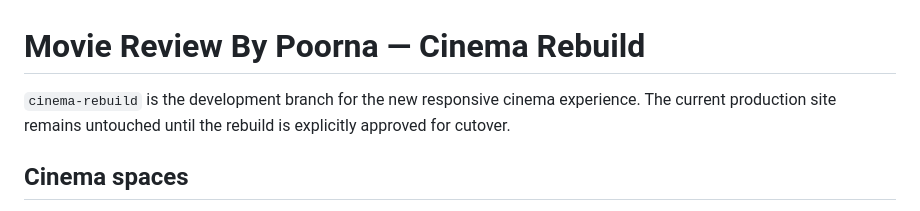
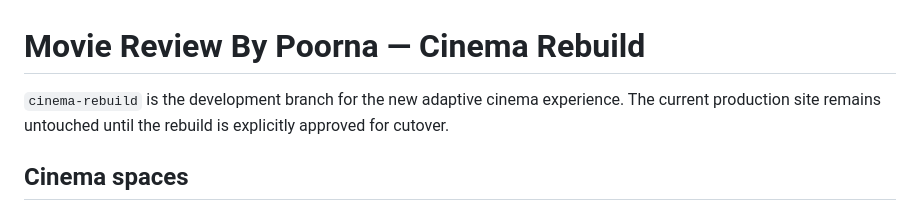
Before and after one commit to poornachand-sekuri/movie-review-by-poorna, a Markdown page: README.md, the part around the change. GitHub-like rendering.

Commit message:
Fix README guardrail wording

```diff
--- a/README.md
+++ b/README.md
@@ -1,6 +1,6 @@
 # Movie Review By Poorna — Cinema Rebuild
 
-`cinema-rebuild` is the development branch for the new responsive cinema experience. The current production site remains untouched until the rebuild is explicitly approved for cutover.
+`cinema-rebuild` is the development branch for the new adaptive cinema experience. The current production site remains untouched until the rebuild is explicitly approved for cutover.
 
 ## Cinema spaces
 
```
